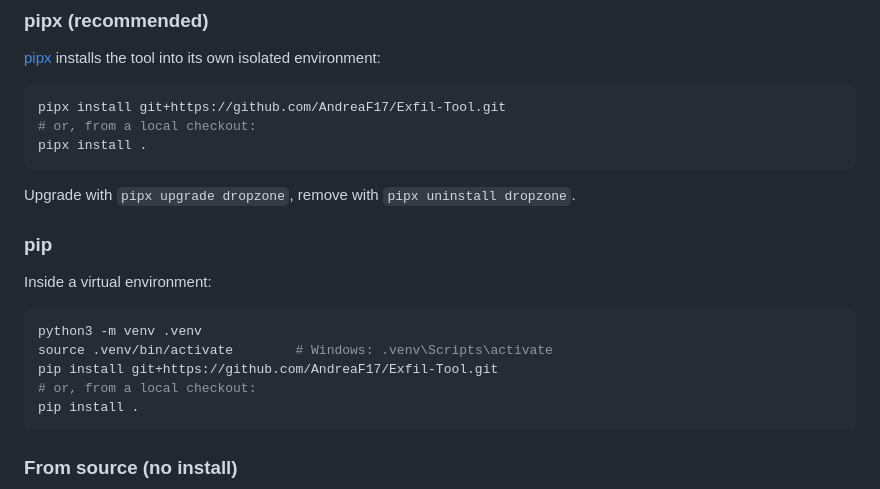
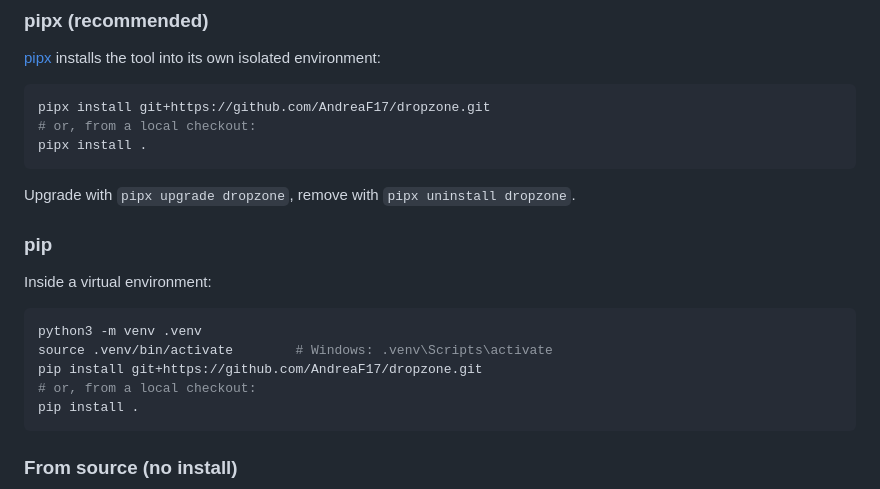
Before and after one commit to AndreaF17/Dropzone, a Markdown page: README.md, the part around the change. Drawn GitHub-style.

Commit message:
Change installation commands to use dropzone
Updated installation instructions to reference the 'dropzone' repository instead of 'Exfil-Tool'.

````diff
--- a/README.md
+++ b/README.md
@@ -15,7 +15,7 @@ Requires Python 3.10+. Installing puts a `dz` command on your `PATH`.
 environment:
 
 ```bash
-pipx install git+https://github.com/AndreaF17/Exfil-Tool.git
+pipx install git+https://github.com/AndreaF17/dropzone.git
 # or, from a local checkout:
 pipx install .
 ```
@@ -29,7 +29,7 @@ Inside a virtual environment:
 ```bash
 python3 -m venv .venv
 source .venv/bin/activate        # Windows: .venv\Scripts\activate
-pip install git+https://github.com/AndreaF17/Exfil-Tool.git
+pip install git+https://github.com/AndreaF17/dropzone.git
 # or, from a local checkout:
 pip install .
 ```
````
